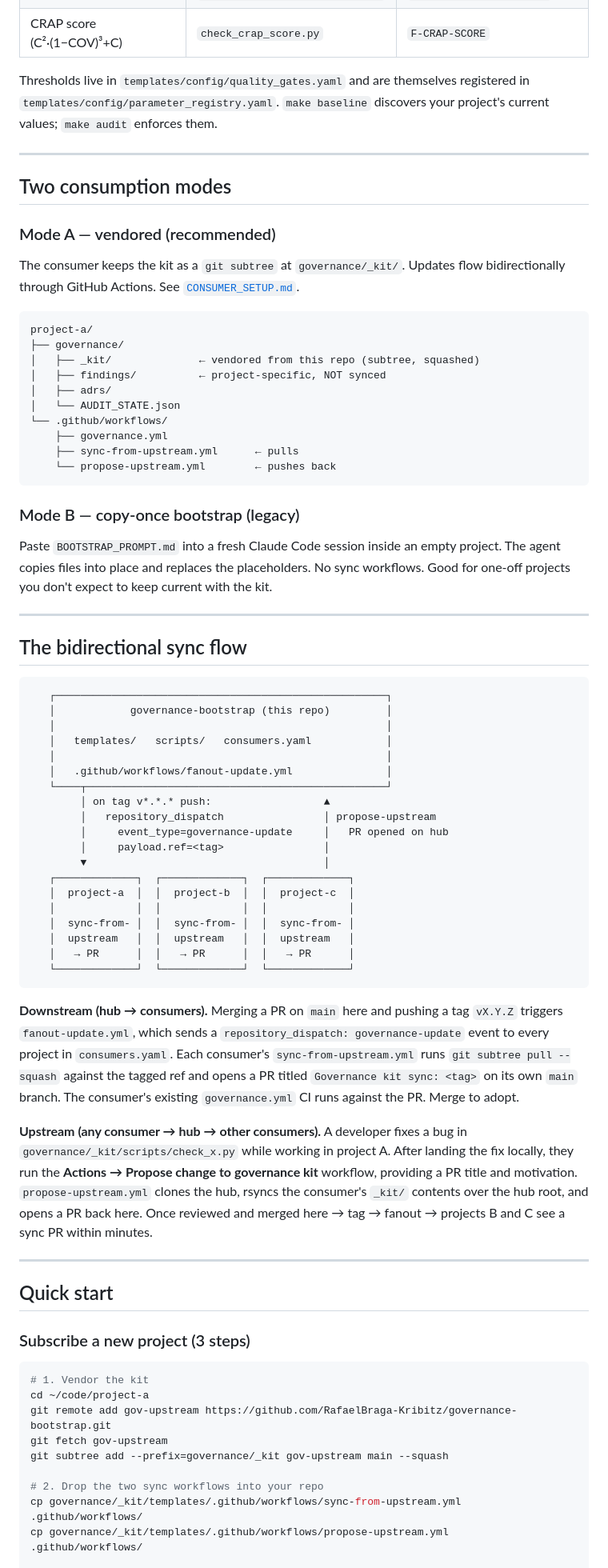
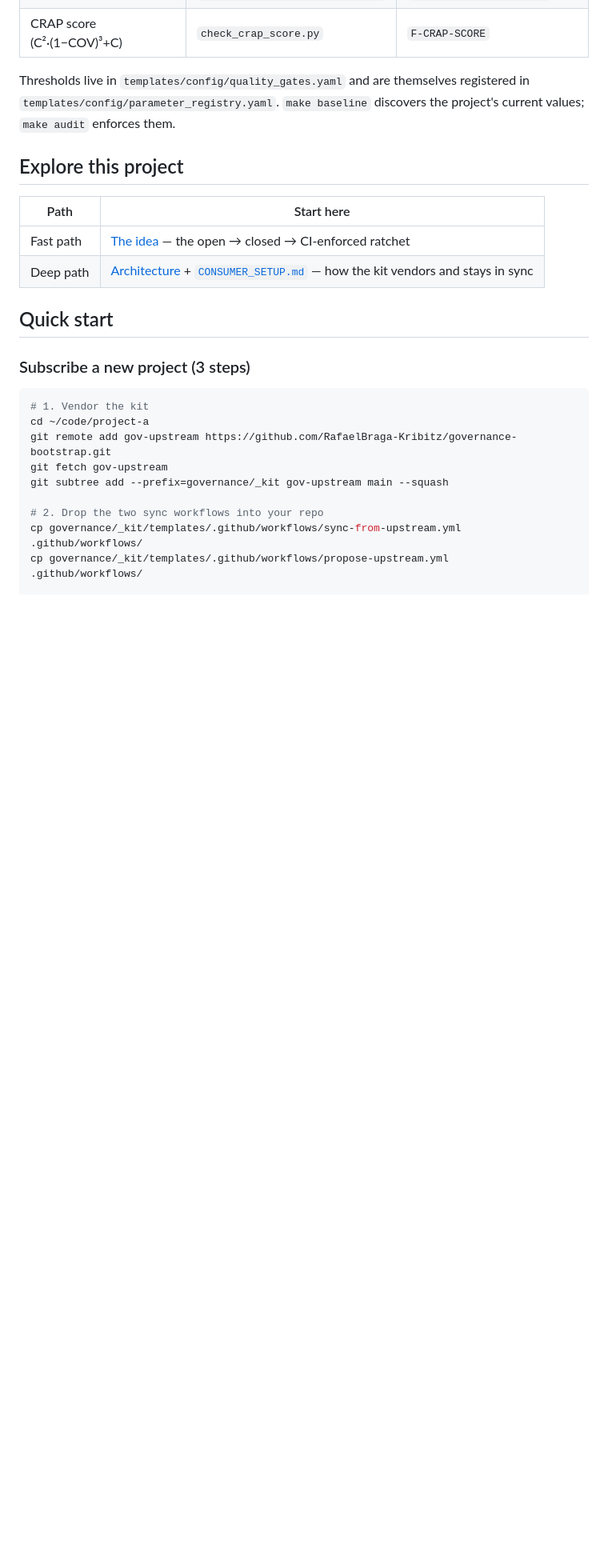
Before and after one commit to RafaelBraga-Kribitz/decision-analytics-reconstruction, a Markdown page: README.md, the part around one of its changes. Shown at 80% size. Rendered like a GitHub page; blank space fills up the shorter version.

````diff
--- a/README.md
+++ b/README.md
@@ -103,84 +42,14 @@ What gets gated out of the box:
 | Dependency layer rules | `check_dependency_structure.py` | `F-DEPENDENCY-VIOLATION` |
 | CRAP score (C²·(1−COV)³+C) | `check_crap_score.py` | `F-CRAP-SCORE` |
 
-Thresholds live in `templates/config/quality_gates.yaml` and are themselves
-registered in `templates/config/parameter_registry.yaml`. `make baseline`
-discovers your project's current values; `make audit` enforces them.
+Thresholds live in `templates/config/quality_gates.yaml` and are themselves registered in `templates/config/parameter_registry.yaml`. `make baseline` discovers the project's current values; `make audit` enforces them.
 
----
+## Explore this project
 
-## Two consumption modes
-
-### Mode A — vendored (recommended)
-
-The consumer keeps the kit as a `git subtree` at `governance/_kit/`.
-Updates flow bidirectionally through GitHub Actions. See
-[`CONSUMER_SETUP.md`](CONSUMER_SETUP.md).
-
-```
-project-a/
-├── governance/
-│   ├── _kit/              ← vendored from this repo (subtree, squashed)
-│   ├── findings/          ← project-specific, NOT synced
-│   ├── adrs/
-│   └── AUDIT_STATE.json
-└── .github/workflows/
-    ├── governance.yml
-    ├── sync-from-upstream.yml      ← pulls
-    └── propose-upstream.yml        ← pushes back
-```
-
-### Mode B — copy-once bootstrap (legacy)
-
-Paste `BOOTSTRAP_PROMPT.md` into a fresh Claude Code session inside an
-empty project. The agent copies files into place and replaces the
-placeholders. No sync workflows. Good for one-off projects you don't
-expect to keep current with the kit.
-
----
-
-## The bidirectional sync flow
-
-```
-   ┌─────────────────────────────────────────────────────┐
-   │            governance-bootstrap (this repo)         │
-   │                                                     │
-   │   templates/   scripts/   consumers.yaml            │
-   │                                                     │
-   │   .github/workflows/fanout-update.yml               │
-   └────┬────────────────────────────────────────────────┘
-        │ on tag v*.*.* push:                  ▲
-        │   repository_dispatch                │ propose-upstream
-        │     event_type=governance-update     │   PR opened on hub
-        │     payload.ref=<tag>                │
-        ▼                                      │
-   ┌─────────────┐  ┌─────────────┐  ┌─────────────┐
-   │  project-a  │  │  project-b  │  │  project-c  │
-   │             │  │             │  │             │
-   │  sync-from- │  │  sync-from- │  │  sync-from- │
-   │  upstream   │  │  upstream   │  │  upstream   │
-   │   → PR      │  │   → PR      │  │   → PR      │
-   └─────────────┘  └─────────────┘  └─────────────┘
-```
-
-**Downstream (hub → consumers).** Merging a PR on `main` here and pushing
-a tag `vX.Y.Z` triggers `fanout-update.yml`, which sends a
-`repository_dispatch: governance-update` event to every project in
-`consumers.yaml`. Each consumer's `sync-from-upstream.yml` runs
-`git subtree pull --squash` against the tagged ref and opens a PR titled
-`Governance kit sync: <tag>` on its own `main` branch. The consumer's
-existing `governance.yml` CI runs against the PR. Merge to adopt.
-
-**Upstream (any consumer → hub → other consumers).** A developer fixes a
-bug in `governance/_kit/scripts/check_x.py` while working in project A.
-After landing the fix locally, they run the **Actions → Propose change to
-governance kit** workflow, providing a PR title and motivation.
-`propose-upstream.yml` clones the hub, rsyncs the consumer's `_kit/`
-contents over the hub root, and opens a PR back here. Once reviewed and
-merged here → tag → fanout → projects B and C see a sync PR within
-minutes.
-
----
+| Path | Start here |
+|---|---|
+| Fast path | [The idea](#the-idea) — the open → closed → CI-enforced ratchet |
+| Deep path | [Architecture](#architecture) + [`CONSUMER_SETUP.md`](CONSUMER_SETUP.md) — how the kit vendors and stays in sync |
 
 ## Quick start
 
````
Also changed, not shown: other parts of README.md (+111 -86 lines), docs/assets/hero.png (added), 3 other files.
